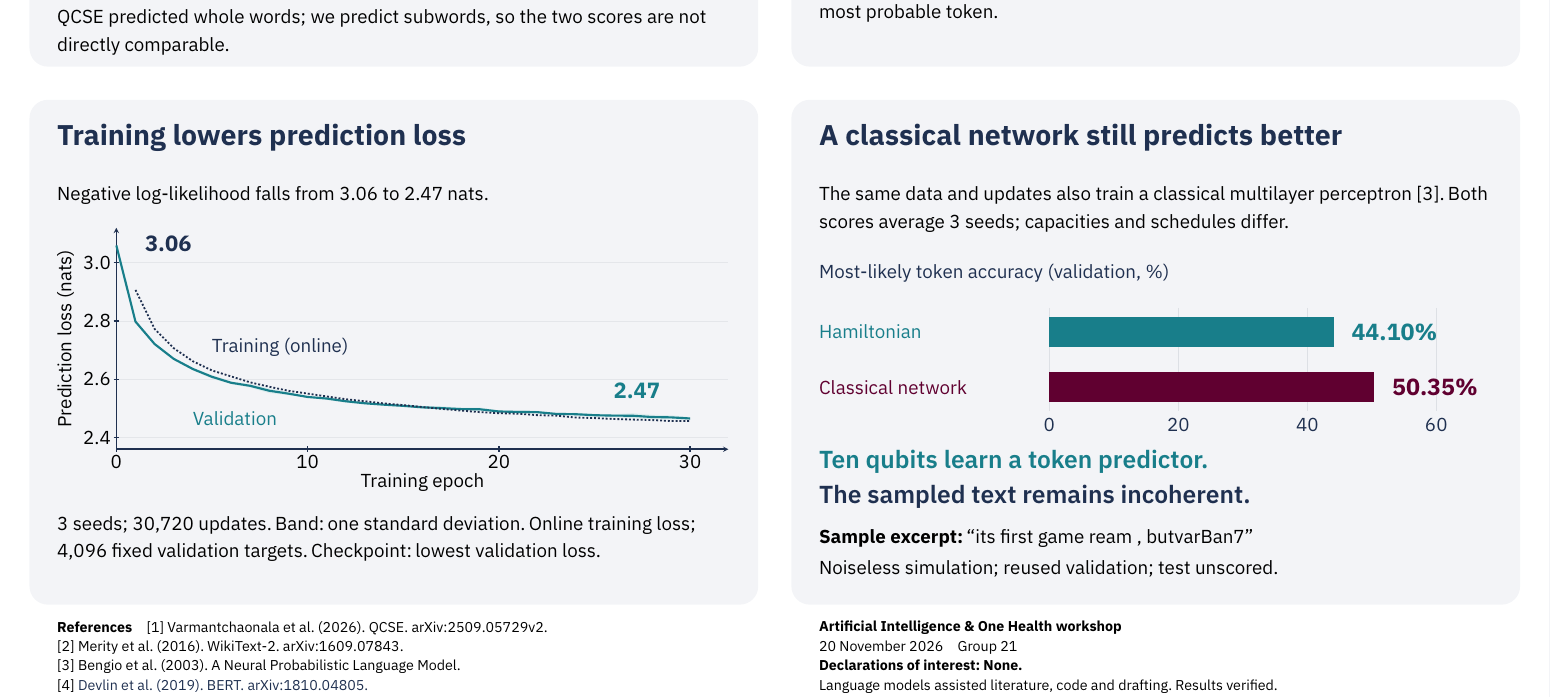
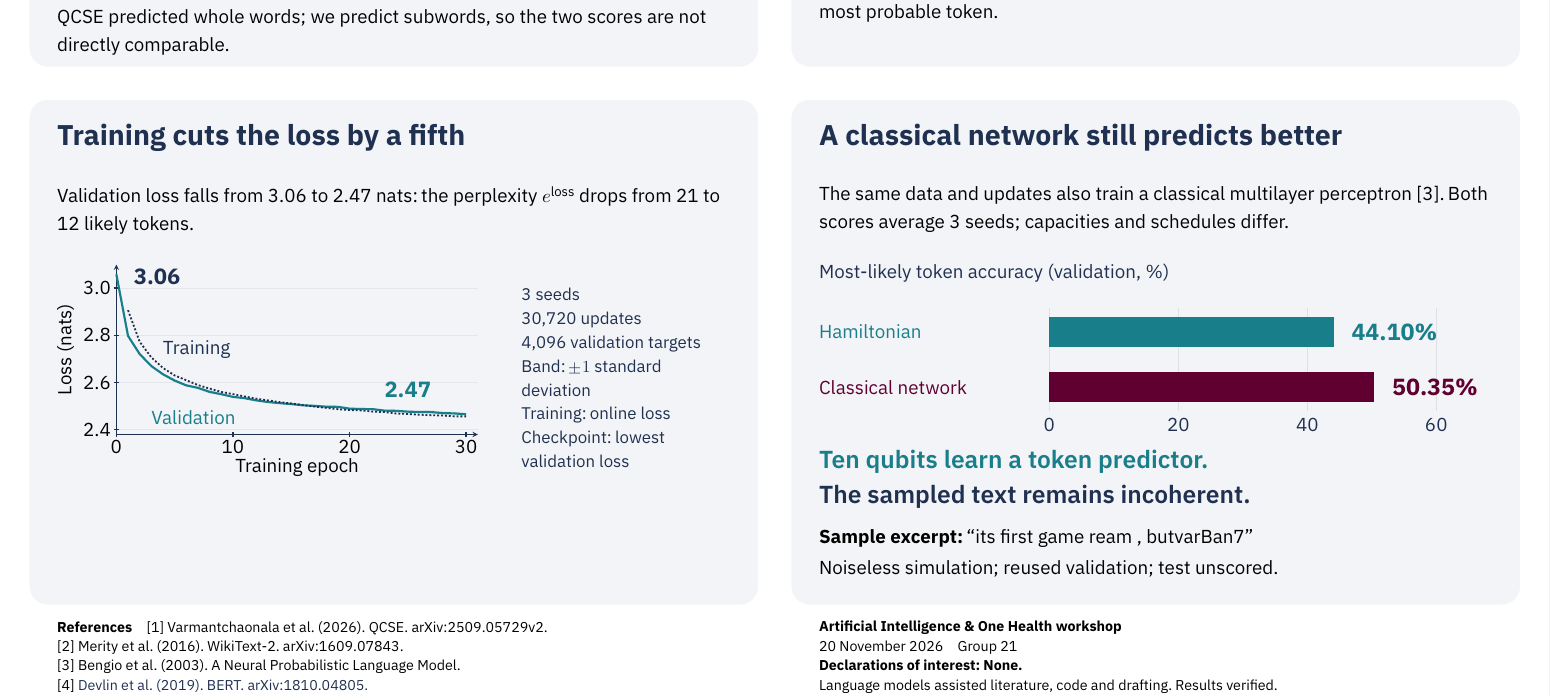
Before and after one commit to maloleroy/quantum-semantics, a LaTeX document (docs/poster/poster.tex, which reads docs/poster/fig/training.tex): part of the page, cut so that both start at the same text. Compiled offline with XeLaTeX.

Commit message:
Compact the training chart and state the loss drop as perplexity
The chart narrows to two thirds of the column with its configuration
beside it. Title and text give the 19% loss drop and the perplexity
change from 21 to 12 tokens (e^3.059 and e^2.465).

```diff
--- a/docs/poster/fig/training.tex
+++ b/docs/poster/fig/training.tex
@@ -1,10 +1,10 @@
 % Online training loss for epoch e is stored in history row e-1.
 \begin{tikzpicture}
-	\begin{axis}[poster,width=348mm,height=136mm,
-			xmin=0,xmax=32,ymin=2.36,ymax=3.12,
+	\begin{axis}[poster,width=212mm,height=108mm,
+			xmin=0,xmax=31,ymin=2.38,ymax=3.10,
 			xtick={0,10,20,30},ytick={2.4,2.6,2.8,3.0},
 			xticklabels={0,10,20,30},yticklabels={2.4,2.6,2.8,3.0},
-			ylabel={Prediction loss (nats)},xlabel={Training epoch},
+			ylabel={Loss (nats)},xlabel={Training epoch},
 			ymajorgrids=true,xmajorgrids=false,unbounded coords=jump,
 			yticklabel style={xshift=-1.5mm},xticklabel style={yshift=-1.5mm},
 			ylabel style={yshift=5mm},xlabel style={yshift=-3mm}]
@@ -13,11 +13,11 @@
 		\addplot[teal!15,draw=none] fill between[of=upper and lower];
 		\addplot[teal,line width=3.3pt] table[x=epoch,y=validation_nll,col sep=comma] {training-mean.csv};
 		\addplot[navy,dashed,line width=2.8pt] table[x=epoch,y=training_online_nll,col sep=comma] {training-mean.csv};
-		\node[anchor=west,font=\chartfont,text=teal] at (axis cs:4,2.465) {Validation};
-		\node[anchor=west,font=\chartfont,text=navy] at (axis cs:5,2.71) {Training (online)};
+		\node[anchor=west,font=\chartfont,text=teal] at (axis cs:3,2.45) {Validation};
+		\node[anchor=west,font=\chartfont,text=navy] at (axis cs:4,2.74) {Training};
 		\node[anchor=west,font=\sffamily\bfseries\fontsize{34}{41}\selectfont,text=navy]
-		at (axis cs:1.5,3.065) {3.06};
+		at (axis cs:1.5,3.05) {3.06};
 		\node[anchor=west,font=\sffamily\bfseries\fontsize{34}{41}\selectfont,text=teal]
-		at (axis cs:26,2.56) {2.47};
+		at (axis cs:23,2.57) {2.47};
 	\end{axis}
 \end{tikzpicture}
--- a/docs/poster/poster.tex
+++ b/docs/poster/poster.tex
@@ -113,5 +113,5 @@
 		Each token gets the probability of measuring its 9-qubit code,
 		summed over the auxiliary qubit; we predict the most probable token.}
 
-	\sectiontitle{\colL}{859}{\colw}{Training lowers prediction loss}
+	\sectiontitle{\colL}{859}{\colw}{Training cuts the loss by a fifth}
 	\putblock{\colL}{893}{\colw}{\smallfont
@@ -121,3 +118 @@
-		3 seeds; 30,720 updates. Band: one standard deviation.
-		Online training loss; 4,096 fixed validation targets.
-		Checkpoint: lowest validation loss.}
+		Validation loss falls from 3.06 to 2.47 nats: the perplexity
@@ -124,3 +122,6 @@
+		3 seeds\\30,720 updates\\4,096 validation targets\\
+		Band: \(\pm1\) standard deviation\\Training: online loss\\
+		Checkpoint: lowest validation loss}
 
 	\sectiontitle{\colR}{859}{\colw}{A classical network still predicts better}
 	\putblock{\colR}{893}{\colw}{\smallfont
```
Also changed, not shown: docs/poster/poster.pdf, docs/poster/poster.tex (6 more changed lines).
